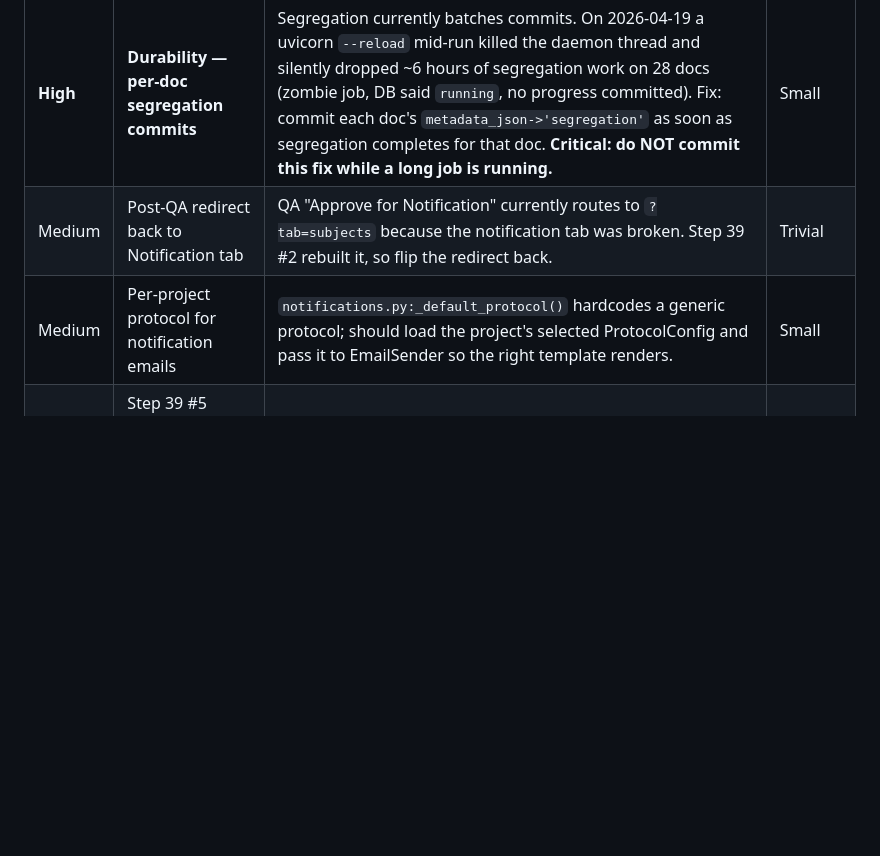
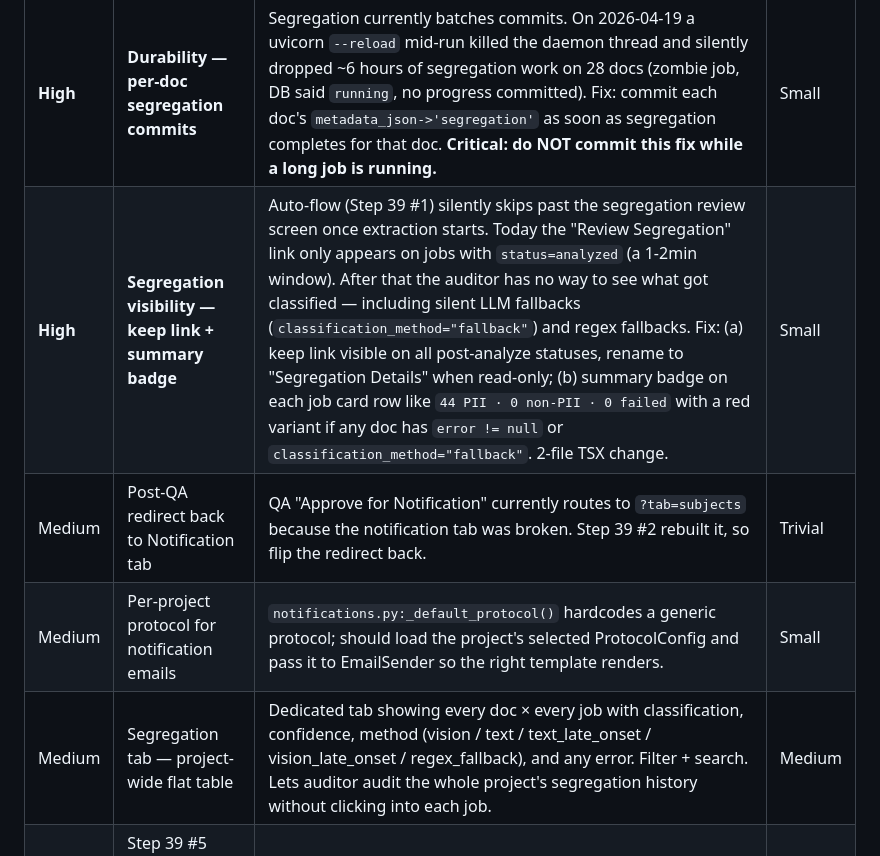
Before and after one commit to illiyaz/docdoc, a Markdown page: docs/PLAN.md, the part around the change. Rendered like a GitHub page; blank space fills up the shorter version.

```diff
--- a/docs/PLAN.md
+++ b/docs/PLAN.md
@@ -1160,8 +1160,10 @@ Run 3 details:
 | Priority | Item | Why | Size |
 |---|---|---|---|
 | **High** | **Durability — per-doc segregation commits** | Segregation currently batches commits. On 2026-04-19 a uvicorn `--reload` mid-run killed the daemon thread and silently dropped ~6 hours of segregation work on 28 docs (zombie job, DB said `running`, no progress committed). Fix: commit each doc's `metadata_json->'segregation'` as soon as segregation completes for that doc. **Critical: do NOT commit this fix while a long job is running.** | Small |
+| **High** | **Segregation visibility — keep link + summary badge** | Auto-flow (Step 39 #1) silently skips past the segregation review screen once extraction starts. Today the "Review Segregation" link only appears on jobs with `status=analyzed` (a 1-2min window). After that the auditor has no way to see what got classified — including silent LLM fallbacks (`classification_method="fallback"`) and regex fallbacks. Fix: (a) keep link visible on all post-analyze statuses, rename to "Segregation Details" when read-only; (b) summary badge on each job card row like `44 PII · 0 non-PII · 0 failed` with a red variant if any doc has `error != null` or `classification_method="fallback"`. 2-file TSX change. | Small |
 | Medium | Post-QA redirect back to Notification tab | QA "Approve for Notification" currently routes to `?tab=subjects` because the notification tab was broken. Step 39 #2 rebuilt it, so flip the redirect back. | Trivial |
 | Medium | Per-project protocol for notification emails | `notifications.py:_default_protocol()` hardcodes a generic protocol; should load the project's selected ProtocolConfig and pass it to EmailSender so the right template renders. | Small |
+| Medium | Segregation tab — project-wide flat table | Dedicated tab showing every doc × every job with classification, confidence, method (vision / text / text_late_onset / vision_late_onset / regex_fallback), and any error. Filter + search. Lets auditor audit the whole project's segregation history without clicking into each job. | Medium |
 | Medium | Step 39 #5 remaining — re-run failed docs + job comparison view | Purge button shipped (1cd0658). Still needed: (a) re-run only failed docs of a completed job without redoing successes, (b) side-by-side subject/coverage comparison of two jobs. | Medium |
 | Low | Stratified N-sample redesign of roster + segregation sampling | Hardcoded 10/5/15-sample thresholds work for 100pg benchmarks but bias against skewed distributions. Not urgent given run-3 recall. | Medium |
 
```
Also changed, not shown: CLAUDE.md (+1 -1 lines).
